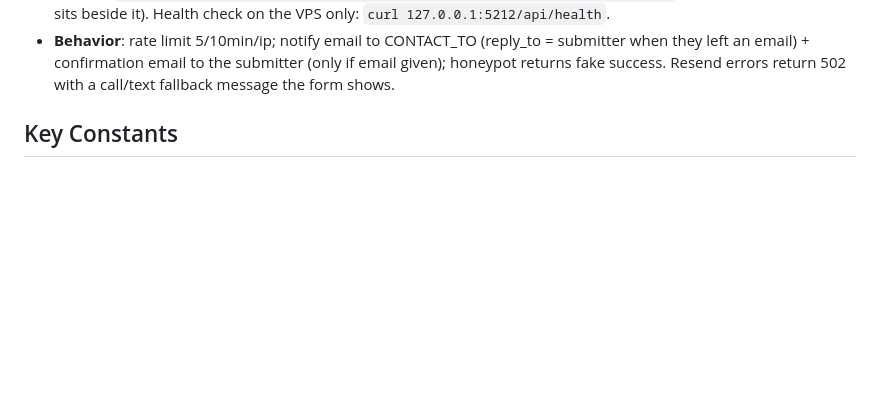
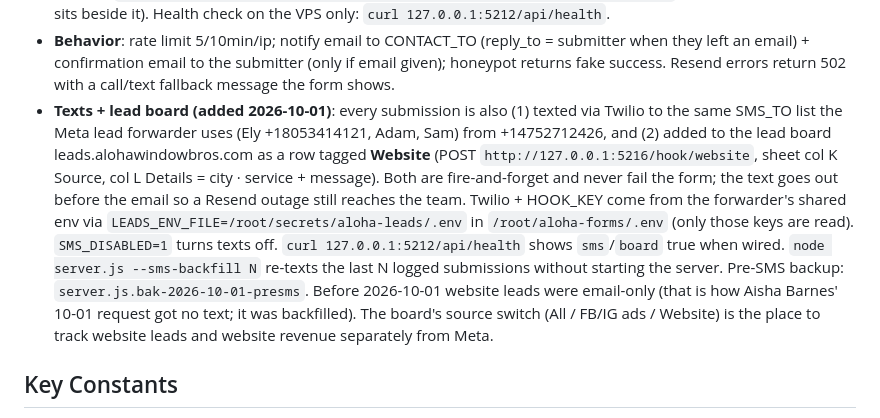
Before and after one commit to blrbdigital/alohawindowbros, a Markdown page: .claude-site-map.md, the part around the change. GitHub-like rendering; blank space fills up the shorter version.

Commit message:
Document website quote texts and lead board track for the contact form backend

```diff
--- a/.claude-site-map.md
+++ b/.claude-site-map.md
@@ -1013,6 +1013,19 @@ prefills the City select from that param. Do not reintroduce calendly.com links;
 - **Behavior**: rate limit 5/10min/ip; notify email to CONTACT_TO (reply_to = submitter when they
   left an email) + confirmation email to the submitter (only if email given); honeypot returns fake
   success. Resend errors return 502 with a call/text fallback message the form shows.
+- **Texts + lead board (added 2026-10-01)**: every submission is also (1) texted via Twilio to the
+  same SMS_TO list the Meta lead forwarder uses (Ely +18053414121, Adam, Sam) from +14752712426,
+  and (2) added to the lead board leads.alohawindowbros.com as a row tagged **Website** (POST
+  `http://127.0.0.1:5216/hook/website`, sheet col K Source, col L Details = city · service +
+  message). Both are fire-and-forget and never fail the form; the text goes out before the email so
+  a Resend outage still reaches the team. Twilio + HOOK_KEY come from the forwarder's shared env via
+  `LEADS_ENV_FILE=/root/secrets/aloha-leads/.env` in `/root/aloha-forms/.env` (only those keys are
+  read). `SMS_DISABLED=1` turns texts off. `curl 127.0.0.1:5212/api/health` shows
+  `sms`/`board` true when wired. `node server.js --sms-backfill N` re-texts the last N logged
+  submissions without starting the server. Pre-SMS backup: `server.js.bak-2026-10-01-presms`.
+  Before 2026-10-01 website leads were email-only (that is how Aisha Barnes' 10-01 request got no
+  text; it was backfilled). The board's source switch (All / FB/IG ads / Website) is the place to
+  track website leads and website revenue separately from Meta.
 
 ## Key Constants
 - Phone: (805) 341-4121 (tel:+18053414121, sms:+18053414121)
```
Also changed, not shown: CHANGELOG.md (+11 -0 lines).
